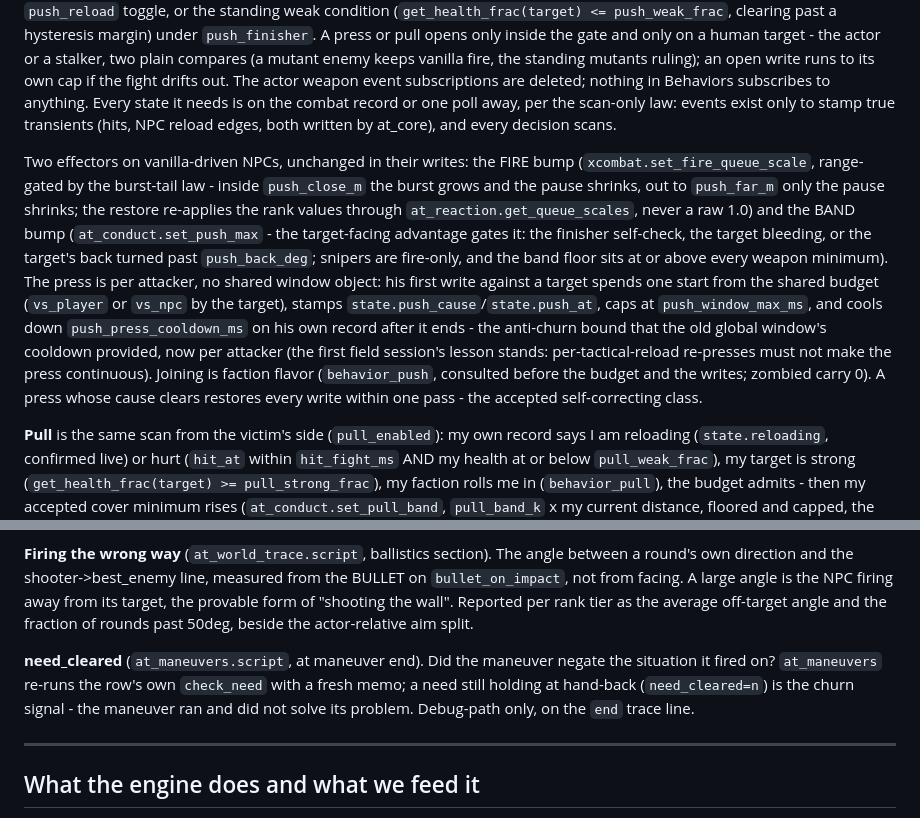
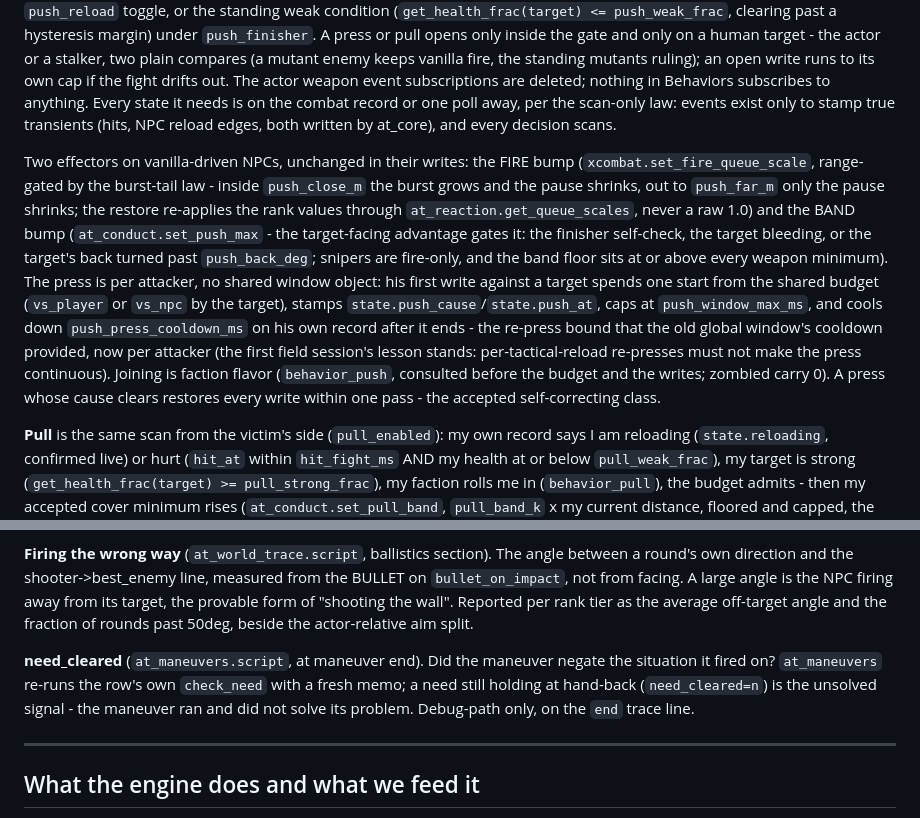
Before and after one commit to damiansirbu-stalker/AlifeTactics, a Markdown page: doc/architecture.md, 2 parts joined by grey strips. Rendered like a GitHub page.

Commit message:
Reword architecture notes, drop coder jargon

```diff
--- a/doc/architecture.md
+++ b/doc/architecture.md
@@ -350,7 +350,7 @@ The second habit is weapon spacing (t198, `conduct_spacing`): a standing per-NPC
 
 The fourth combat system (the Behaviors page's content, `at_behaviors.script`; rebuilt 2026-08-30 to the scan-only shape, superseding the event-driven press window): a stalker whose committed target cannot answer presses him (Push), and a stalker caught in his own weak moment while his target is strong falls back (Pull). Player and NPC targets are indistinguishable - the press causes are POLLED from the target, never evented: `at_core.is_enemy_vulnerable(target)` (the weapon-block terms - unarmed, reloading, dry; for the actor also the sprint and climb weapon-down states) under the `push_reload` toggle, or the standing weak condition (`get_health_frac(target) <= push_weak_frac`, clearing past a hysteresis margin) under `push_finisher`. A press or pull opens only inside the gate and only on a human target - the actor or a stalker, two plain compares (a mutant enemy keeps vanilla fire, the standing mutants ruling); an open write runs to its own cap if the fight drifts out. The actor weapon event subscriptions are deleted; nothing in Behaviors subscribes to anything. Every state it needs is on the combat record or one poll away, per the scan-only law: events exist only to stamp true transients (hits, NPC reload edges, both written by at_core), and every decision scans.
 
-Two effectors on vanilla-driven NPCs, unchanged in their writes: the FIRE bump (`xcombat.set_fire_queue_scale`, range-gated by the burst-tail law - inside `push_close_m` the burst grows and the pause shrinks, out to `push_far_m` only the pause shrinks; the restore re-applies the rank values through `at_reaction.get_queue_scales`, never a raw 1.0) and the BAND bump (`at_conduct.set_push_max` - the target-facing advantage gates it: the finisher self-check, the target bleeding, or the target's back turned past `push_back_deg`; snipers are fire-only, and the band floor sits at or above every weapon minimum). The press is per attacker, no shared window object: his first write against a target spends one start from the shared budget (`vs_player` or `vs_npc` by the target), stamps `state.push_cause`/`state.push_at`, caps at `push_window_max_ms`, and cools down `push_press_cooldown_ms` on his own record after it ends - the anti-churn bound that the old global window's cooldown provided, now per attacker (the first field session's lesson stands: per-tactical-reload re-presses must not make the press continuous). Joining is faction flavor (`behavior_push`, consulted before the budget and the writes; zombied carry 0). A press whose cause clears restores every write within one pass - the accepted self-correcting class.
+Two effectors on vanilla-driven NPCs, unchanged in their writes: the FIRE bump (`xcombat.set_fire_queue_scale`, range-gated by the burst-tail law - inside `push_close_m` the burst grows and the pause shrinks, out to `push_far_m` only the pause shrinks; the restore re-applies the rank values through `at_reaction.get_queue_scales`, never a raw 1.0) and the BAND bump (`at_conduct.set_push_max` - the target-facing advantage gates it: the finisher self-check, the target bleeding, or the target's back turned past `push_back_deg`; snipers are fire-only, and the band floor sits at or above every weapon minimum). The press is per attacker, no shared window object: his first write against a target spends one start from the shared budget (`vs_player` or `vs_npc` by the target), stamps `state.push_cause`/`state.push_at`, caps at `push_window_max_ms`, and cools down `push_press_cooldown_ms` on his own record after it ends - the re-press bound that the old global window's cooldown provided, now per attacker (the first field session's lesson stands: per-tactical-reload re-presses must not make the press continuous). Joining is faction flavor (`behavior_push`, consulted before the budget and the writes; zombied carry 0). A press whose cause clears restores every write within one pass - the accepted self-correcting class.
 
 **Pull** is the same scan from the victim's side (`pull_enabled`): my own record says I am reloading (`state.reloading`, confirmed live) or hurt (`hit_at` within `hit_fight_ms` AND my health at or below `pull_weak_frac`), my target is strong (`get_health_frac(target) >= pull_strong_frac`), my faction rolls me in (`behavior_pull`), the budget admits - then my accepted cover minimum rises (`at_conduct.set_pull_band`, `pull_band_k` x my current distance, floored and capped, the maximum floored `pull_band_depth_m` past it) so my own re-picks land farther, held at least `pull_hold_min_ms`, cooled down `pull_cooldown_ms` after it clears. Pull outranks push per NPC - both at_conduct handlers apply the pull overlay after the push cap, self-preservation over aggression.
 
@@ -782,7 +782,7 @@ The 2026-07-24 lesson governs every "does it look/work right" trace: measure wha
 
 **Firing the wrong way** (`at_world_trace.script`, ballistics section). The angle between a round's own direction and the shooter->best_enemy line, measured from the BULLET on `bullet_on_impact`, not from facing. A large angle is the NPC firing away from its target, the provable form of "shooting the wall". Reported per rank tier as the average off-target angle and the fraction of rounds past 50deg, beside the actor-relative aim split.
 
-**need_cleared** (`at_maneuvers.script`, at maneuver end). Did the maneuver negate the situation it fired on? `at_maneuvers` re-runs the row's own `check_need` with a fresh memo; a need still holding at hand-back (`need_cleared=n`) is the churn signal - the maneuver ran and did not solve its problem. Debug-path only, on the `end` trace line.
+**need_cleared** (`at_maneuvers.script`, at maneuver end). Did the maneuver negate the situation it fired on? `at_maneuvers` re-runs the row's own `check_need` with a fresh memo; a need still holding at hand-back (`need_cleared=n`) is the unsolved signal - the maneuver ran and did not solve its problem. Debug-path only, on the `end` trace line.
 
 ---
 
```
